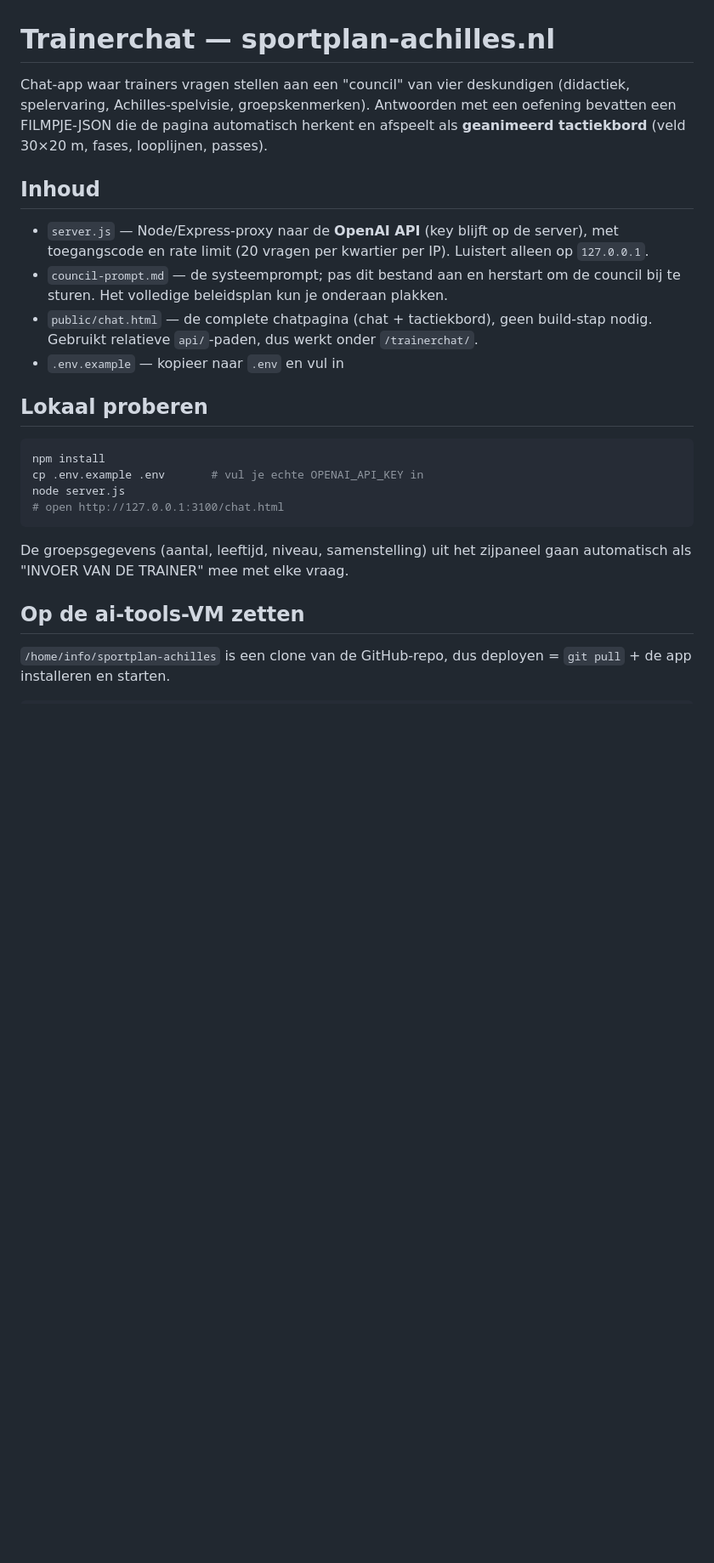
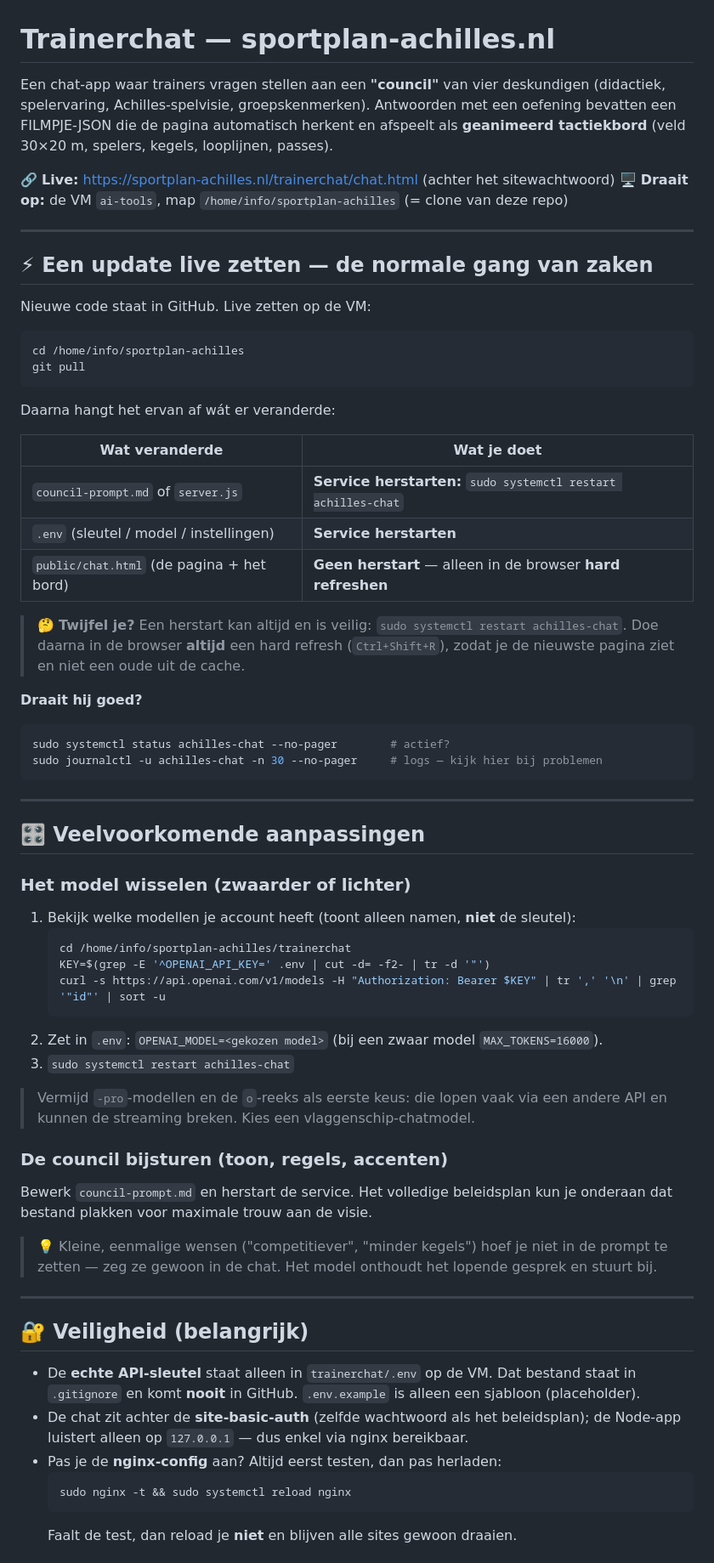
Before and after one commit to HenrydeCock/sportplan-achilles, a Markdown page: trainerchat/README.md, the part around one of its changes. Shown at 85% size. GitHub-like rendering; blank space fills up the shorter version.

Commit message:
README: heldere werkhandleiding voor bijwerken/live zetten (herstart-vs-refresh, model wisselen, veiligheid)
Co-Authored-By: Claude Opus 4.8 <noreply@anthropic.com>

````diff
--- a/trainerchat/README.md
+++ b/trainerchat/README.md
@@ -1,30 +1,77 @@
 # Trainerchat — sportplan-achilles.nl
 
-Chat-app waar trainers vragen stellen aan een "council" van vier deskundigen
-(didactiek, spelervaring, Achilles-spelvisie, groepskenmerken). Antwoorden met
-een oefening bevatten een FILMPJE-JSON die de pagina automatisch herkent en
-afspeelt als **geanimeerd tactiekbord** (veld 30×20 m, fases, looplijnen, passes).
+Een chat-app waar trainers vragen stellen aan een **"council"** van vier deskundigen
+(didactiek, spelervaring, Achilles-spelvisie, groepskenmerken). Antwoorden met een
+oefening bevatten een FILMPJE-JSON die de pagina automatisch herkent en afspeelt als
+**geanimeerd tactiekbord** (veld 30×20 m, spelers, kegels, looplijnen, passes).
 
-## Inhoud
+🔗 **Live:** https://sportplan-achilles.nl/trainerchat/chat.html (achter het sitewachtwoord)
+🖥️ **Draait op:** de VM `ai-tools`, map `/home/info/sportplan-achilles` (= clone van deze repo)
 
-- `server.js` — Node/Express-proxy naar de **OpenAI API** (key blijft op de server), met toegangscode en rate limit (20 vragen per kwartier per IP). Luistert alleen op `127.0.0.1`.
-- `council-prompt.md` — de systeemprompt; pas dit bestand aan en herstart om de council bij te sturen. Het volledige beleidsplan kun je onderaan plakken.
-- `public/chat.html` — de complete chatpagina (chat + tactiekbord), geen build-stap nodig. Gebruikt relatieve `api/`-paden, dus werkt onder `/trainerchat/`.
-- `.env.example` — kopieer naar `.env` en vul in
+---
 
-## Lokaal proberen
+## ⚡ Een update live zetten — de normale gang van zaken
+
+Nieuwe code staat in GitHub. Live zetten op de VM:
 
 ```bash
-npm install
-cp .env.example .env       # vul je echte OPENAI_API_KEY in
-node server.js
-# open http://127.0.0.1:3100/chat.html
+cd /home/info/sportplan-achilles
+git pull
 ```
 
-De groepsgegevens (aantal, leeftijd, niveau, samenstelling) uit het zijpaneel
-gaan automatisch als "INVOER VAN DE TRAINER" mee met elke vraag.
+Daarna hangt het ervan af wát er veranderde:
 
-## Op de ai-tools-VM zetten
+| Wat veranderde | Wat je doet |
+|---|---|
+| `council-prompt.md` of `server.js` | **Service herstarten:** `sudo systemctl restart achilles-chat` |
+| `.env` (sleutel / model / instellingen) | **Service herstarten** |
+| `public/chat.html` (de pagina + het bord) | **Geen herstart** — alleen in de browser **hard refreshen** |
 
-`/home/info/sportplan-achilles` is een clone van de GitHub-repo, dus deployen =
-`git pull` + de app installeren en starten.
+> 🤔 **Twijfel je?** Een herstart kan altijd en is veilig: `sudo systemctl restart achilles-chat`.
+> Doe daarna in de browser **altijd** een hard refresh (`Ctrl+Shift+R`), zodat je de nieuwste
+> pagina ziet en niet een oude uit de cache.
+
+**Draait hij goed?**
+```bash
+sudo systemctl status achilles-chat --no-pager        # actief?
+sudo journalctl -u achilles-chat -n 30 --no-pager     # logs — kijk hier bij problemen
+```
+
+---
+
+## 🎛️ Veelvoorkomende aanpassingen
+
+### Het model wisselen (zwaarder of lichter)
+1. Bekijk welke modellen je account heeft (toont alleen namen, **niet** de sleutel):
+   ```bash
+   cd /home/info/sportplan-achilles/trainerchat
+   KEY=$(grep -E '^OPENAI_API_KEY=' .env | cut -d= -f2- | tr -d '"')
+   curl -s https://api.openai.com/v1/models -H "Authorization: Bearer $KEY" | tr ',' '\n' | grep '"id"' | sort -u
+   ```
+2. Zet in `.env`: `OPENAI_MODEL=<gekozen model>` (bij een zwaar model `MAX_TOKENS=16000`).
+3. `sudo systemctl restart achilles-chat`
+
+> Vermijd `-pro`-modellen en de `o`-reeks als eerste keus: die lopen vaak via een andere
+> API en kunnen de streaming breken. Kies een vlaggenschip-chatmodel.
+
+### De council bijsturen (toon, regels, accenten)
+Bewerk `council-prompt.md` en herstart de service. Het volledige beleidsplan kun je
+onderaan dat bestand plakken voor maximale trouw aan de visie.
+
+> 💡 Kleine, eenmalige wensen ("competitiever", "minder kegels") hoef je niet in de prompt
+> te zetten — zeg ze gewoon in de chat. Het model onthoudt het lopende gesprek en stuurt bij.
+
+---
+
+## 🔐 Veiligheid (belangrijk)
+
+- De **echte API-sleutel** staat alleen in `trainerchat/.env` op de VM. Dat bestand staat in
+  `.gitignore` en komt **nooit** in GitHub. `.env.example` is alleen een sjabloon (placeholder).
+- De chat zit achter de **site-basic-auth** (zelfde wachtwoord als het beleidsplan); de
+  Node-app luistert alleen op `127.0.0.1` — dus enkel via nginx bereikbaar.
+- Pas je de **nginx-config** aan? Altijd eerst testen, dan pas herladen:
+  ```bash
+  sudo nginx -t && sudo systemctl reload nginx
+  ```
+  Faalt de test, dan reload je **niet** en blijven alle sites gewoon draaien.
+
````
Also changed, not shown: other parts of trainerchat/README.md (+45 -38 lines).
